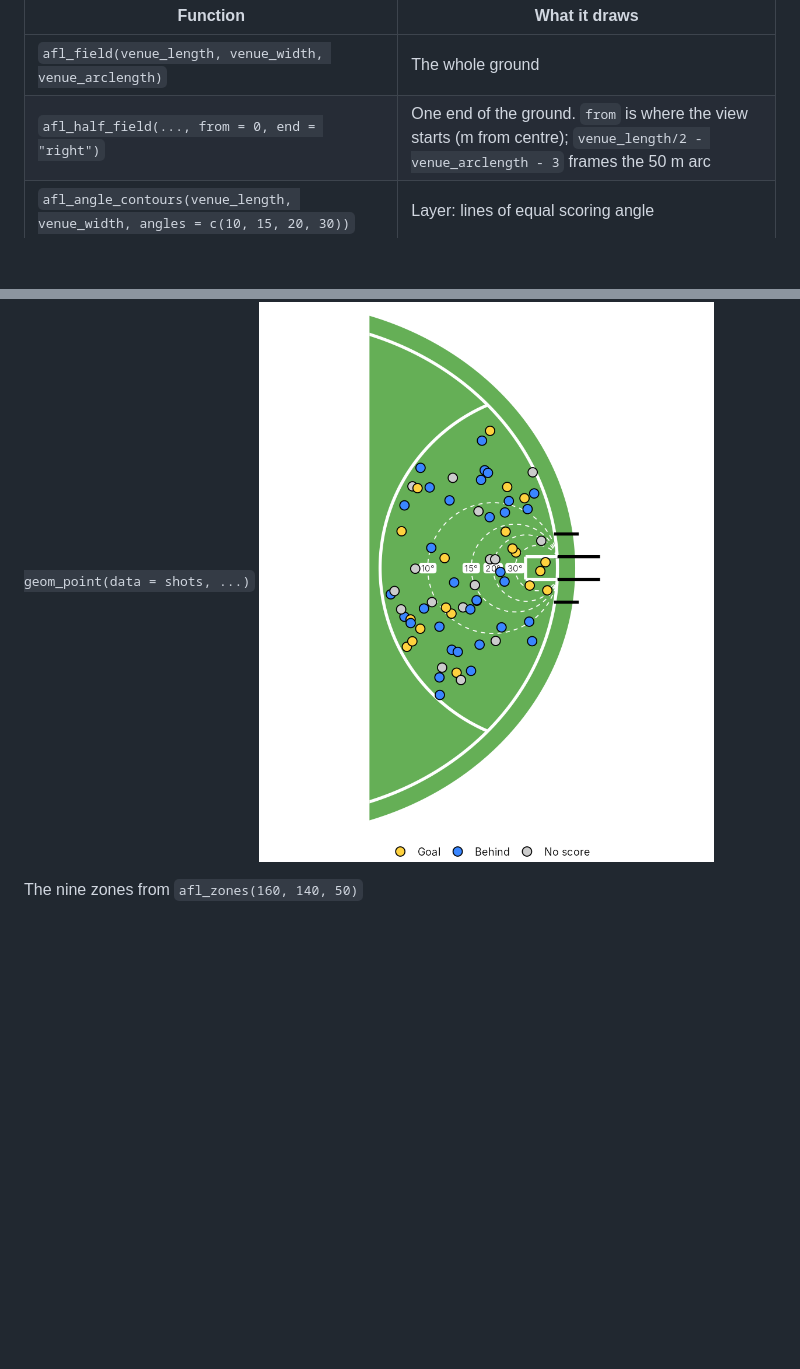
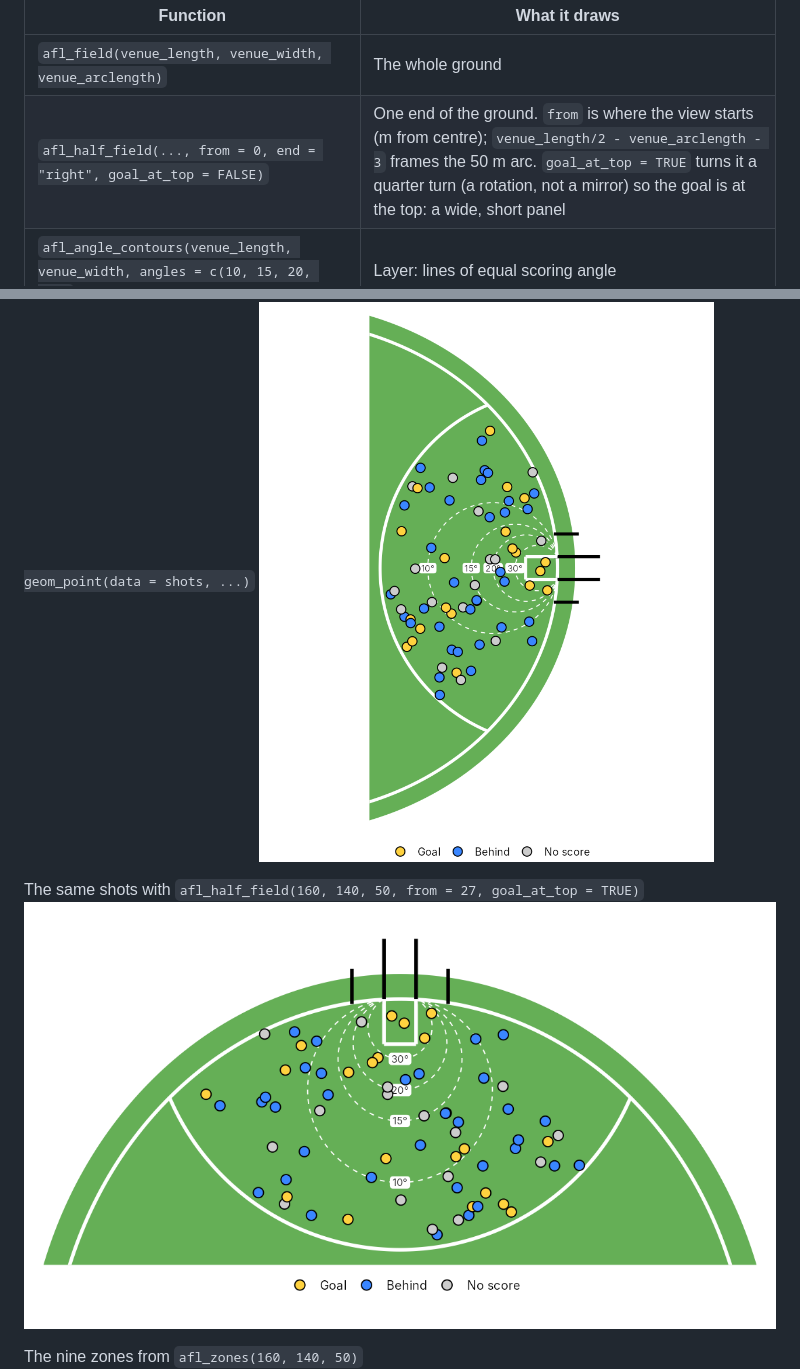
Before and after one commit to CooperDenny/PlotAFLField, a Markdown page: README.md, 2 parts joined by grey strips. GitHub-like rendering; pictures changed too: images/afl_shot_map_goal_at_top.png (added); blank space fills up the shorter version.

Commit message:
Add goal_at_top to afl_half_field
Turns the half field a quarter turn so the goal is at the top, giving a wide,
short panel. Coordinate limits are passed high-to-low on the reversed axis:
ggplot2 transforms coord limits through the scale, and low-to-high limits
would undo the reversal and mirror the ground.

Co-Authored-By: Claude Opus 5.5 <noreply@anthropic.com>
Claude-Session: https://claude.ai/code/session_01J3tan4fhA3ABUQtwSexfS4

```diff
--- a/README.md
+++ b/README.md
@@ -19,7 +19,7 @@ Coordinates are metres with the origin at the centre bounce and x running goal t
 | Function | What it draws |
 |---|---|
 | `afl_field(venue_length, venue_width, venue_arclength)` | The whole ground |
-| `afl_half_field(..., from = 0, end = "right")` | One end of the ground. `from` is where the view starts (m from centre); `venue_length/2 - venue_arclength - 3` frames the 50 m arc |
+| `afl_half_field(..., from = 0, end = "right", goal_at_top = FALSE)` | One end of the ground. `from` is where the view starts (m from centre); `venue_length/2 - venue_arclength - 3` frames the 50 m arc. `goal_at_top = TRUE` turns it a quarter turn (a rotation, not a mirror) so the goal is at the top: a wide, short panel |
 | `afl_angle_contours(venue_length, venue_width, angles = c(10, 15, 20, 30))` | Layer: lines of equal scoring angle |
 | `afl_zones(..., corridor_width = 50)` | Data frame of the nine zone polygons (3 thirds × 3 lanes), clipped to the boundary |
 | `afl_zone_of(x, y, ..., corridor_width = 50)` | Which third, lane and zone each point is in |
@@ -87,6 +87,9 @@ All event data in these examples is simulated; see `examples.R`.
 Shot map: `afl_half_field(160, 140, 50, from = 27) + afl_angle_contours(160, 140) + geom_point(data = shots, ...)`
 ![Shot map](images/afl_shot_map.png)
 
+The same shots with `afl_half_field(160, 140, 50, from = 27, goal_at_top = TRUE)`
+![Shot map, goal at top](images/afl_shot_map_goal_at_top.png)
+
 The nine zones from `afl_zones(160, 140, 50)`
 ![Zones](images/afl_zones.png)
 
```
Also changed, not shown: CLAUDE.md (+1 -1 lines), 2 other files.
